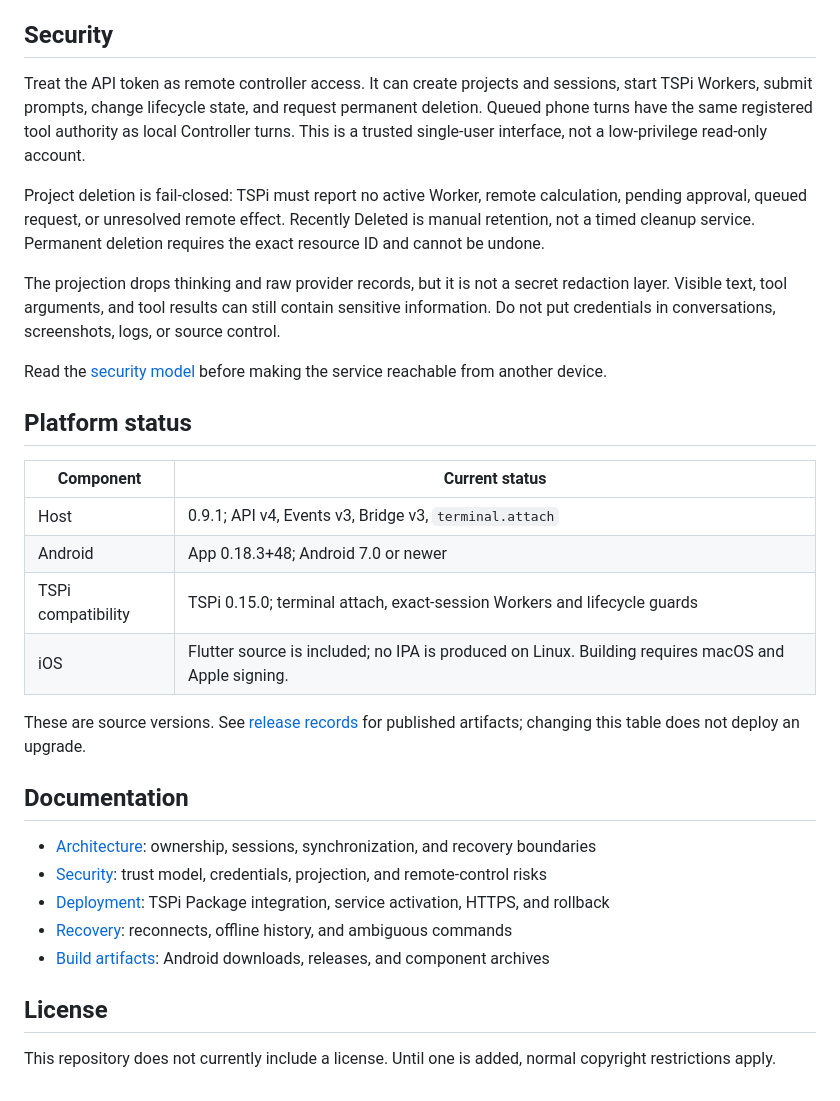
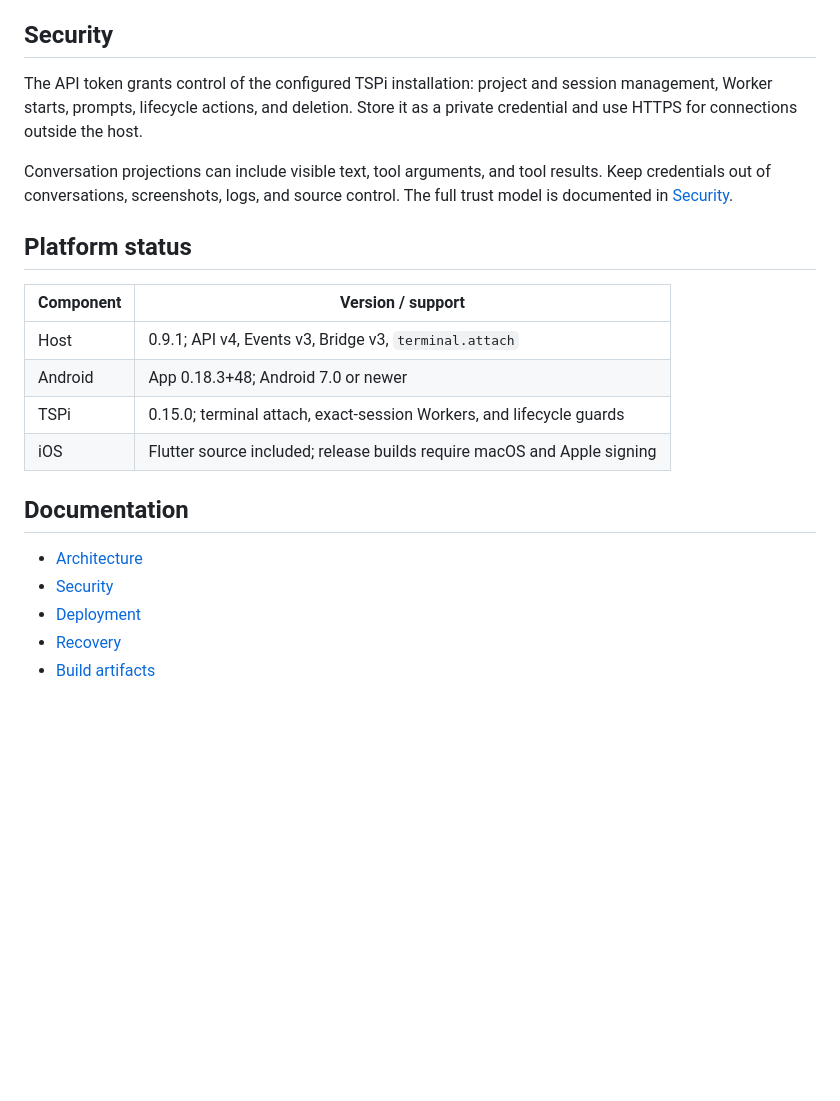
Before and after one commit to iawnix/ts-phone, a Markdown page: README.md, the part around one of its changes. Rendered like a GitHub page; blank space fills up the shorter version.

```diff
--- a/README.md
+++ b/README.md
@@ -195,46 +160,27 @@ Android signing and component packaging are maintainer workflows documented in
 
 ## Security
 
-Treat the API token as remote controller access. It can create projects and
-sessions, start TSPi Workers, submit prompts, change lifecycle state, and request
-permanent deletion. Queued phone turns have the same registered tool authority
-as local Controller turns. This is a trusted single-user interface, not a
-low-privilege read-only account.
+The API token grants control of the configured TSPi installation: project and
+session management, Worker starts, prompts, lifecycle actions, and deletion.
+Store it as a private credential and use HTTPS for connections outside the host.
 
-Project deletion is fail-closed: TSPi must report no active Worker, remote
-calculation, pending approval, queued request, or unresolved remote effect. Recently Deleted is
-manual retention, not a timed cleanup service. Permanent deletion requires the
-exact resource ID and cannot be undone.
-
-The projection drops thinking and raw provider records, but it is not a secret
-redaction layer. Visible text, tool arguments, and tool results can still
-contain sensitive information. Do not put credentials in conversations,
-screenshots, logs, or source control.
-
-Read the [security model](docs/security.md) before making the service reachable
-from another device.
+Conversation projections can include visible text, tool arguments, and tool
+results. Keep credentials out of conversations, screenshots, logs, and source
+control. The full trust model is documented in [Security](docs/security.md).
 
 ## Platform status
 
-| Component | Current status |
+| Component | Version / support |
 | --- | --- |
 | Host | 0.9.1; API v4, Events v3, Bridge v3, `terminal.attach` |
 | Android | App 0.18.3+48; Android 7.0 or newer |
-| TSPi compatibility | TSPi 0.15.0; terminal attach, exact-session Workers and lifecycle guards |
-| iOS | Flutter source is included; no IPA is produced on Linux. Building requires macOS and Apple signing. |
-
-These are source versions. See [release records](docs/artifacts.md) for published
-artifacts; changing this table does not deploy an upgrade.
+| TSPi | 0.15.0; terminal attach, exact-session Workers, and lifecycle guards |
+| iOS | Flutter source included; release builds require macOS and Apple signing |
 
 ## Documentation
 
-- [Architecture](docs/architecture.md): ownership, sessions, synchronization, and recovery boundaries
-- [Security](docs/security.md): trust model, credentials, projection, and remote-control risks
-- [Deployment](docs/deployment.md): TSPi Package integration, service activation, HTTPS, and rollback
-- [Recovery](docs/recovery.md): reconnects, offline history, and ambiguous commands
-- [Build artifacts](docs/artifacts.md): Android downloads, releases, and component archives
-
-## License
-
-This repository does not currently include a license. Until one is added,
-normal copyright restrictions apply.
+- [Architecture](docs/architecture.md)
+- [Security](docs/security.md)
+- [Deployment](docs/deployment.md)
+- [Recovery](docs/recovery.md)
+- [Build artifacts](docs/artifacts.md)
```
Also changed, not shown: other parts of README.md (+75 -110 lines), README.zh-CN.md (added, +154 -0 lines).
